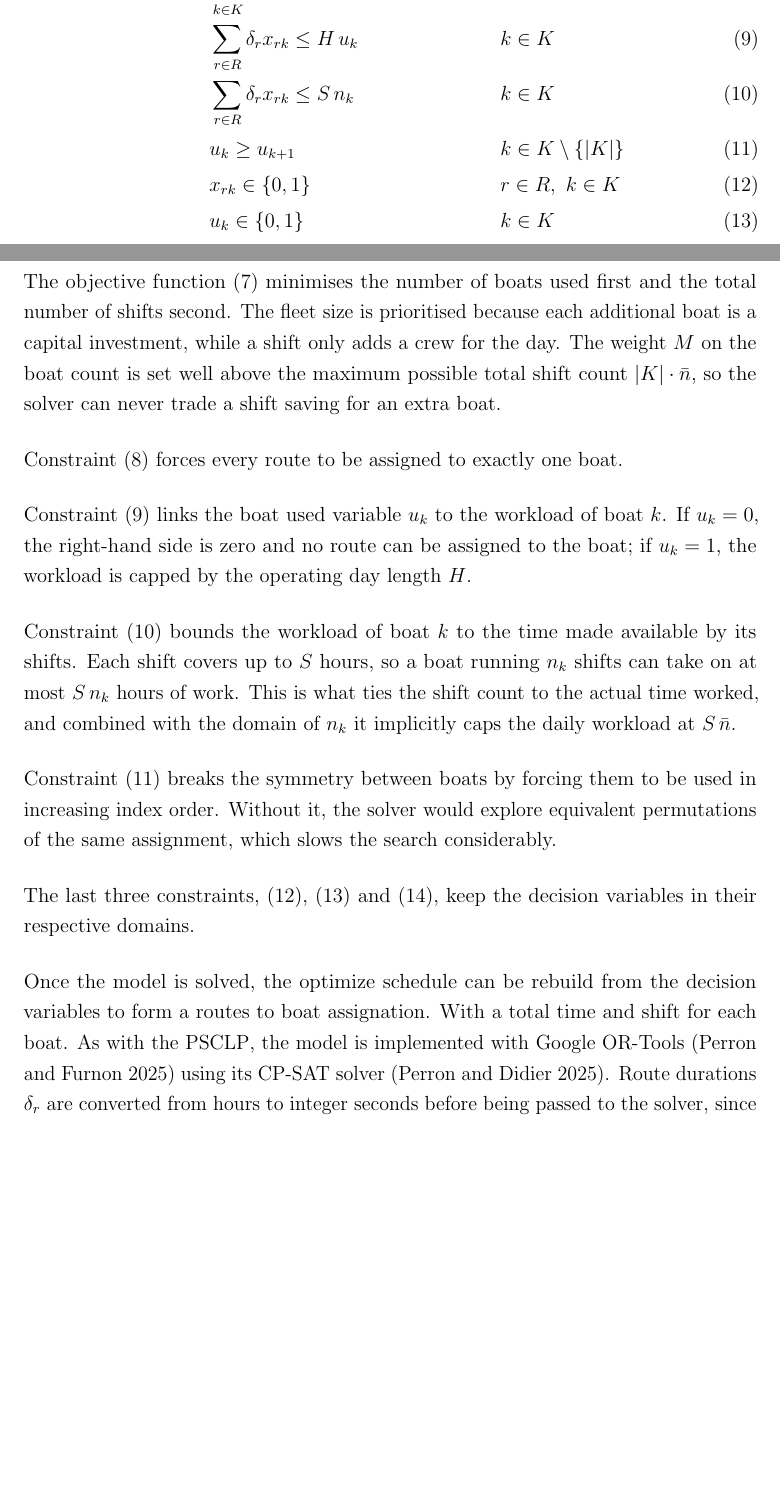
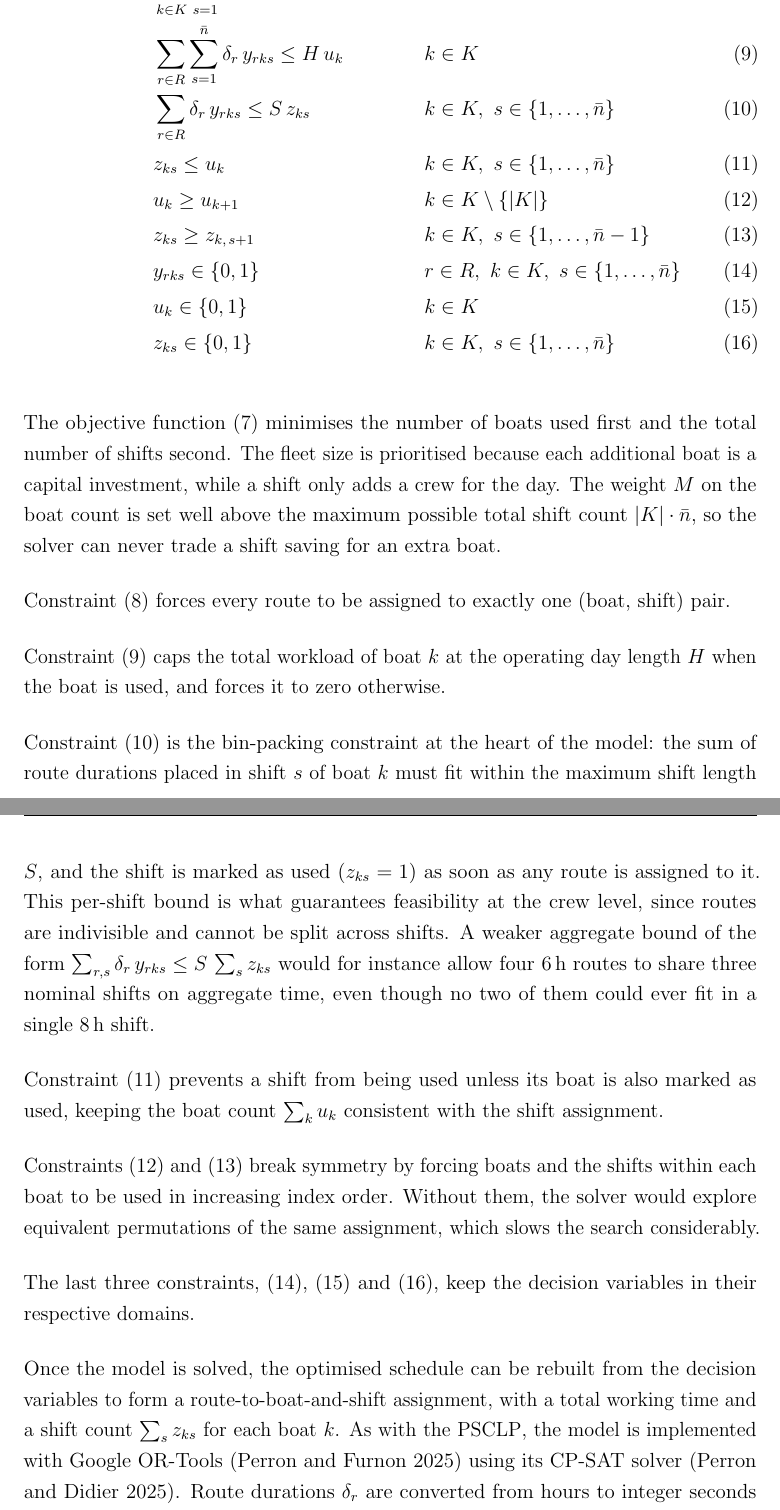
Before and after one commit to olivier-deschenes/thesis-latex, a LaTeX document (main.tex): two parts of pages 37 and 39 of 51 before the commit and two parts of pages 39 and 40 of 51 after it, joined at a grey line, cut so that both start at the same text, the shorter picture padded with empty space. Compiled offline with pdfLaTeX.

Commit message:
added some retatrded stuf

```diff
--- a/main.tex
+++ b/main.tex
@@ -639,12 +640,5 @@ Each route is treated as a single fixed-duration task, equal to its total route
 The problem is formulated as follows:
 
 \begin{align}
-  \min \quad & M \sum_{k \in K} u_k + \sum_{k \in K} n_k \label{eq:sched-objective}                                                          \\
+  \min \quad & M \sum_{k \in K} u_k + \sum_{k \in K} \sum_{s = 1}^{\bar{n}} z_{ks} \label{eq:sched-objective}                                                                                 \\
   \text{s.t.} \quad
-             & \sum_{k \in K} x_{rk} = 1                                            &  & r \in R \label{eq:sched-assign}                     \\
-             & \sum_{r \in R} \delta_r x_{rk} \leq H \, u_k                         &  & k \in K \label{eq:sched-day}                        \\
-             & \sum_{r \in R} \delta_r x_{rk} \leq S \, n_k                         &  & k \in K \label{eq:sched-shift}                      \\
-             & u_k \geq u_{k+1}                                                     &  & k \in K \setminus \{|K|\} \label{eq:sched-symmetry} \\
-             & x_{rk} \in \{0,1\}                                                   &  & r \in R,\ k \in K \label{eq:sched-x-binary}         \\
-             & u_k \in \{0,1\}                                                      &  & k \in K \label{eq:sched-u-binary}                   \\
-             & n_k \in \{0, 1, \ldots, \bar{n}\}                                    &  & k \in K \label{eq:sched-n-integer}
@@ -652,17 +655,19 @@ The problem is formulated as follows:
 
 The objective function~\eqref{eq:sched-objective} minimises the number of boats used first and the total number of shifts second. The fleet size is prioritised because each additional boat is a capital investment, while a shift only adds a crew for the day. The weight $M$ on the boat count is set well above the maximum possible total shift count $|K| \cdot \bar{n}$, so the solver can never trade a shift saving for an extra boat.
 
-Constraint~\eqref{eq:sched-assign} forces every route to be assigned to exactly one boat.
+Constraint~\eqref{eq:sched-assign} forces every route to be assigned to exactly one (boat, shift) pair.
 
-Constraint~\eqref{eq:sched-day} links the boat used variable $u_k$ to the workload of boat $k$. If $u_k = 0$, the right-hand side is zero and no route can be assigned to the boat; if $u_k = 1$, the workload is capped by the operating day length $H$.
+Constraint~\eqref{eq:sched-day} caps the total workload of boat $k$ at the operating day length $H$ when the boat is used, and forces it to zero otherwise.
 
-Constraint~\eqref{eq:sched-shift} bounds the workload of boat $k$ to the time made available by its shifts. Each shift covers up to $S$ hours, so a boat running $n_k$ shifts can take on at most $S \, n_k$ hours of work. This is what ties the shift count to the actual time worked, and combined with the domain of $n_k$ it implicitly caps the daily workload at $S \, \bar{n}$.
+Constraint~\eqref{eq:sched-shift} is the bin-packing constraint at the heart of the model: the sum of route durations placed in shift $s$ of boat $k$ must fit within the maximum shift length $S$, and the shift is marked as used ($z_{ks} = 1$) as soon as any route is assigned to it. This per-shift bound is what guarantees feasibility at the crew level, since routes are indivisible and cannot be split across shifts. A weaker aggregate bound of the form $\sum_{r, s} \delta_r \, y_{rks} \leq S \, \sum_s z_{ks}$ would for instance allow four \qty{6}{\hour} routes to share three nominal shifts on aggregate time, even though no two of them could ever fit in a single \qty{8}{\hour} shift.
 
-Constraint~\eqref{eq:sched-symmetry} breaks the symmetry between boats by forcing them to be used in increasing index order. Without it, the solver would explore equivalent permutations of the same assignment, which slows the search considerably.
+Constraint~\eqref{eq:sched-link} prevents a shift from being used unless its boat is also marked as used, keeping the boat count $\sum_k u_k$ consistent with the shift assignment.
 
-The last three constraints,~\eqref{eq:sched-x-binary},~\eqref{eq:sched-u-binary} and~\eqref{eq:sched-n-integer}, keep the decision variables in their respective domains.
+Constraints~\eqref{eq:sched-symmetry-boat} and~\eqref{eq:sched-symmetry-shift} break symmetry by forcing boats and the shifts within each boat to be used in increasing index order. Without them, the solver would explore equivalent permutations of the same assignment, which slows the search considerably.
 
-Once the model is solved, the optimize schedule can be rebuild from the decision variables to form a routes to boat assignation. With a total time and shift for each boat. As with the \ac{psclp}, the model is implemented with Google OR-Tools \parencite{ortools} using its CP-SAT solver \parencite{cpsat}. Route durations $\delta_r$ are converted from hours to integer seconds before being passed to the solver, since CP-SAT only accepts integer coefficients. A solver time limit of \qty{2}{\minute} per run is set, which is well above what it needed as the number of routes per day stays low and an optimal solution is returned in under a second.
+The last three constraints,~\eqref{eq:sched-y-binary},~\eqref{eq:sched-u-binary} and~\eqref{eq:sched-z-binary}, keep the decision variables in their respective domains.
+
+Once the model is solved, the optimised schedule can be rebuilt from the decision variables to form a route-to-boat-and-shift assignment, with a total working time and a shift count $\sum_s z_{ks}$ for each boat $k$. As with the \ac{psclp}, the model is implemented with Google OR-Tools \parencite{ortools} using its CP-SAT solver \parencite{cpsat}. Route durations $\delta_r$ are converted from hours to integer seconds before being passed to the solver, since CP-SAT only accepts integer coefficients. A solver time limit of \qty{2}{\minute} per run is set, which is well above what is needed as the number of routes per day stays low and an optimal solution is returned in under a second.
 
 \subsection{\ac{kpi} Evaluation}
 \label{subsec:kpi}
```
Also changed, not shown: main.tex (44 more changed lines), 1 other file.
